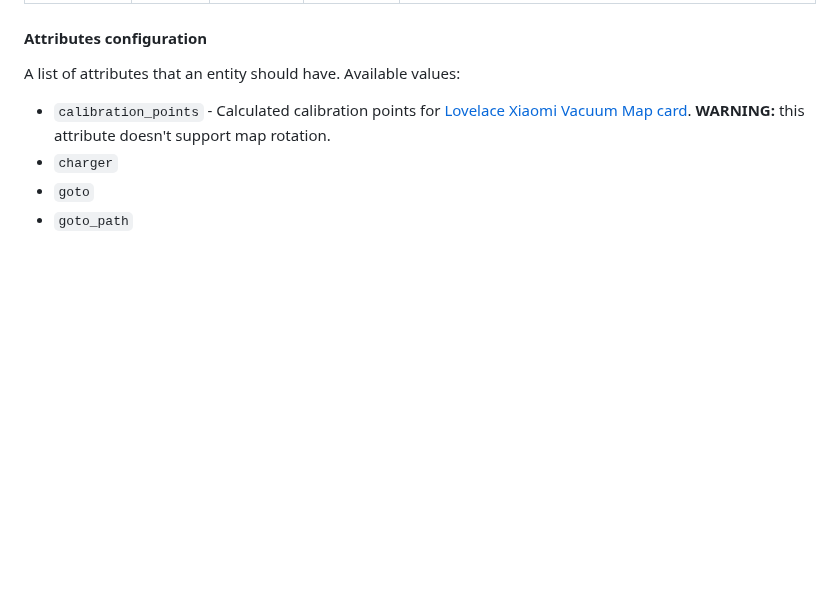
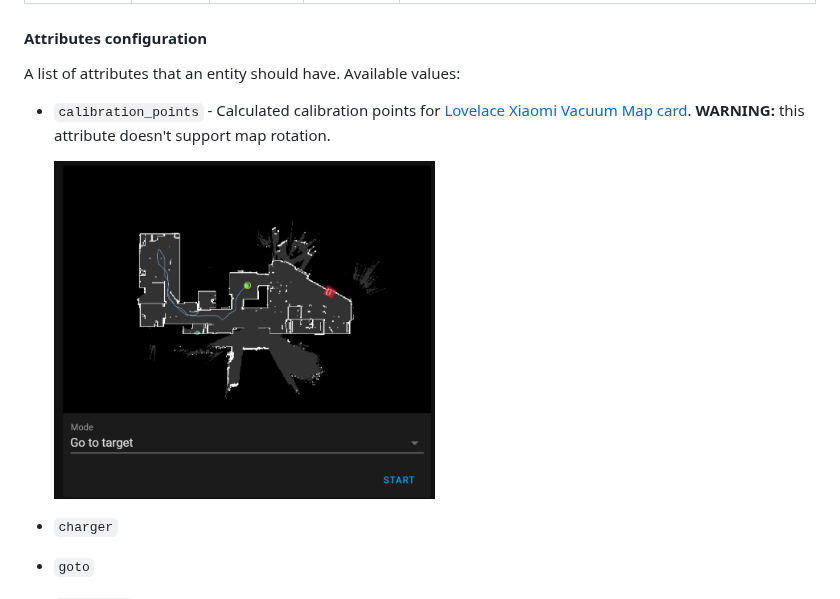
Before and after one commit to PiotrMachowski/Home-Assistant-custom-components-Xiaomi-Cloud-Map-Extractor, a Markdown page: README.md, the part around the change. Rendered like a GitHub page; pictures changed too: images/map_card.gif (added); blank space fills up the shorter version.

Commit message:
Add map_card gif

```diff
--- a/README.md
+++ b/README.md
@@ -91,6 +91,9 @@ This custom integration provides a way to present a live view of a map for a Xia
   A list of attributes that an entity should have.
   Available values:
   - `calibration_points` - Calculated calibration points for [Lovelace Xiaomi Vacuum Map card](https://github.com/PiotrMachowski/lovelace-xiaomi-vacuum-map-card). **WARNING:** this attribute doesn't support map rotation.
+
+     <img src="https://raw.githubusercontent.com/PiotrMachowski/Home-Assistant-custom-components-Xiaomi-Cloud-Map-Extractor/master/images/map_card.gif" width=50%>
+
   - `charger`
   - `goto`
   - `goto_path`
```
